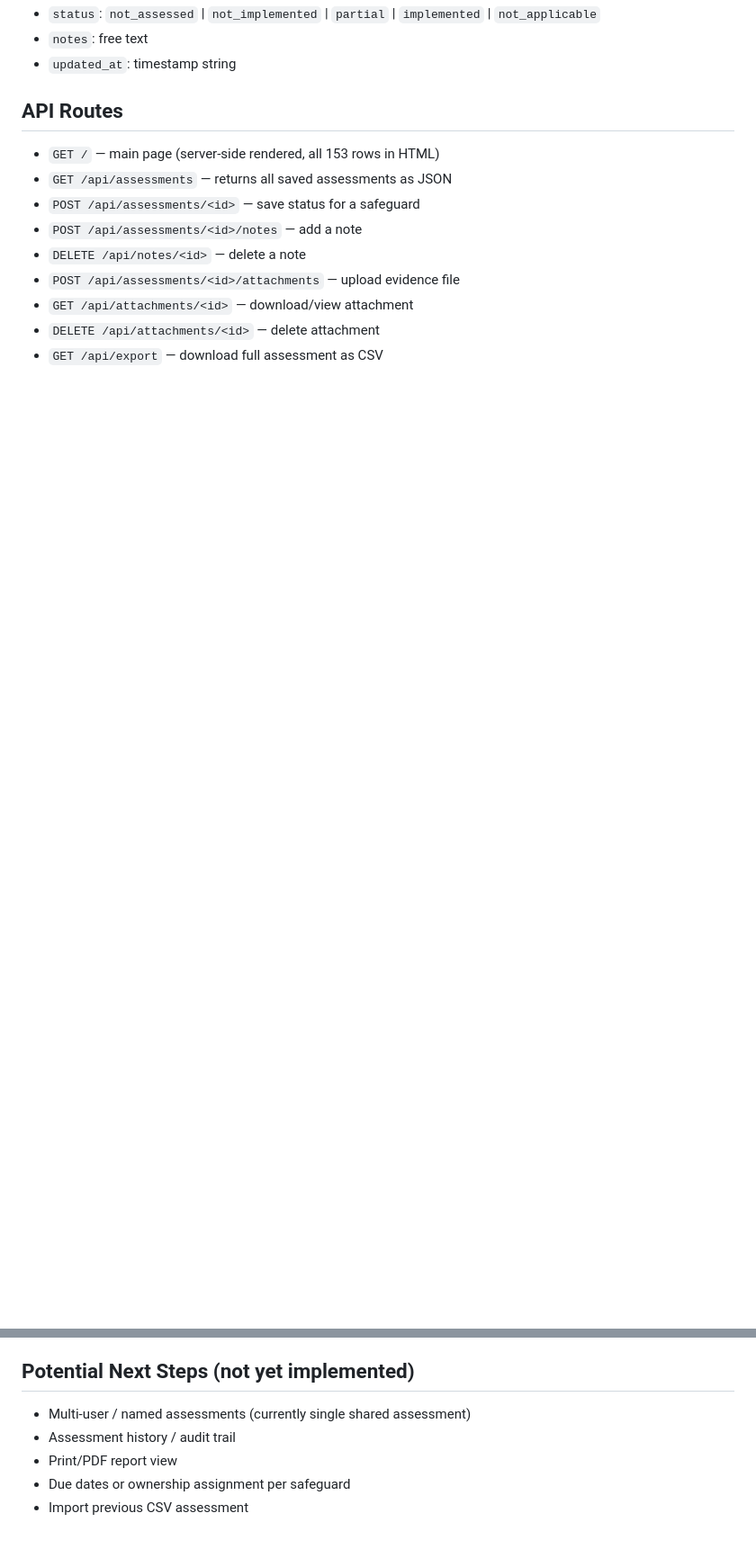
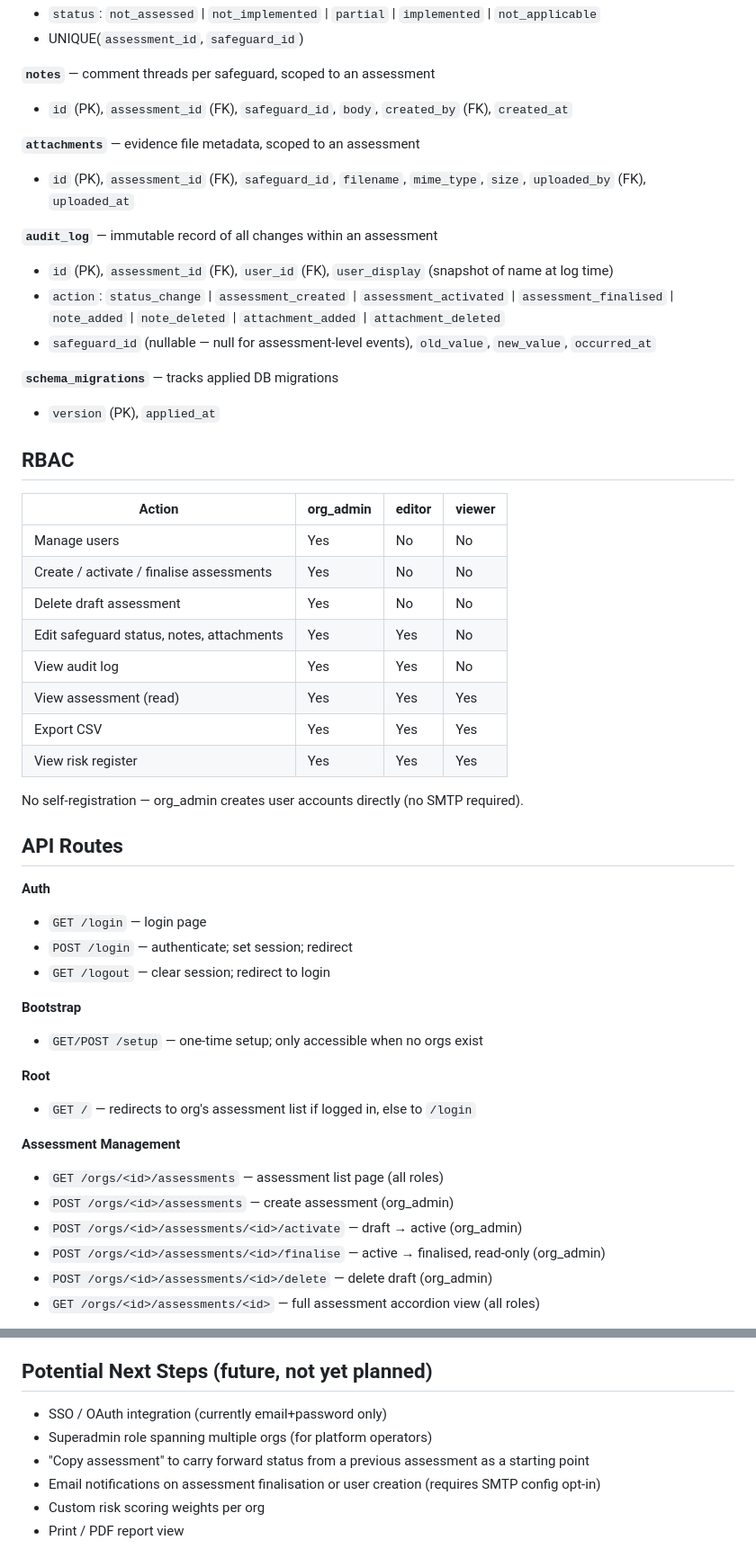
Before and after one commit to thefriendlymanual/libreVigilant, a Markdown page: project.md, 2 parts joined by grey strips. Shown at 90% size. GitHub-like rendering; blank space fills up the shorter version.

```diff
--- a/project.md
+++ b/project.md
@@ -42,14 +75,53 @@ python3 /tmp/get-pip.py --user --break-system-packages
 - `status`: `not_assessed` | `not_implemented` | `partial` | `implemented` | `not_applicable`
-- `notes`: free text
-- `updated_at`: timestamp string
+- UNIQUE(`assessment_id`, `safeguard_id`)
+
+**`notes`** — comment threads per safeguard, scoped to an assessment
+- `id` (PK), `assessment_id` (FK), `safeguard_id`, `body`, `created_by` (FK), `created_at`
+
+**`attachments`** — evidence file metadata, scoped to an assessment
+- `id` (PK), `assessment_id` (FK), `safeguard_id`, `filename`, `mime_type`, `size`, `uploaded_by` (FK), `uploaded_at`
+
+**`audit_log`** — immutable record of all changes within an assessment
+- `id` (PK), `assessment_id` (FK), `user_id` (FK), `user_display` (snapshot of name at log time)
+- `action`: `status_change` | `assessment_created` | `assessment_activated` | `assessment_finalised` | `note_added` | `note_deleted` | `attachment_added` | `attachment_deleted`
+- `safeguard_id` (nullable — null for assessment-level events), `old_value`, `new_value`, `occurred_at`
+
+**`schema_migrations`** — tracks applied DB migrations
+- `version` (PK), `applied_at`
+
+## RBAC
+
+| Action | org_admin | editor | viewer |
+|---|---|---|---|
+| Manage users | Yes | No | No |
+| Create / activate / finalise assessments | Yes | No | No |
+| Delete draft assessment | Yes | No | No |
+| Edit safeguard status, notes, attachments | Yes | Yes | No |
+| View audit log | Yes | Yes | No |
+| View assessment (read) | Yes | Yes | Yes |
+| Export CSV | Yes | Yes | Yes |
+| View risk register | Yes | Yes | Yes |
+
+No self-registration — org_admin creates user accounts directly (no SMTP required).
 
 ## API Routes
-- `GET /` — main page (server-side rendered, all 153 rows in HTML)
-- `GET /api/assessments` — returns all saved assessments as JSON
-- `POST /api/assessments/<id>` — save status for a safeguard
-- `POST /api/assessments/<id>/notes` — add a note
-- `DELETE /api/notes/<id>` — delete a note
-- `POST /api/assessments/<id>/attachments` — upload evidence file
-- `GET /api/attachments/<id>` — download/view attachment
-- `DELETE /api/attachments/<id>` — delete attachment
-- `GET /api/export` — download full assessment as CSV
+
+**Auth**
+- `GET /login` — login page
+- `POST /login` — authenticate; set session; redirect
+- `GET /logout` — clear session; redirect to login
+
+**Bootstrap**
+- `GET/POST /setup` — one-time setup; only accessible when no orgs exist
+
+**Root**
+- `GET /` — redirects to org's assessment list if logged in, else to `/login`
+
+**Assessment Management**
+- `GET /orgs/<id>/assessments` — assessment list page (all roles)
+- `POST /orgs/<id>/assessments` — create assessment (org_admin)
+- `POST /orgs/<id>/assessments/<id>/activate` — draft → active (org_admin)
+- `POST /orgs/<id>/assessments/<id>/finalise` — active → finalised, read-only (org_admin)
+- `POST /orgs/<id>/assessments/<id>/delete` — delete draft (org_admin)
+- `GET /orgs/<id>/assessments/<id>` — full assessment accordion view (all roles)
+
@@ -88,9 +196,11 @@ python3 /tmp/get-pip.py --user --break-system-packages
 - Light/dark mode works
 - App runs on 0.0.0.0:5000
 
-## Potential Next Steps (not yet implemented)
-- Multi-user / named assessments (currently single shared assessment)
-- Assessment history / audit trail
-- Print/PDF report view
-- Due dates or ownership assignment per safeguard
-- Import previous CSV assessment
+## Potential Next Steps (future, not yet planned)
+
+- SSO / OAuth integration (currently email+password only)
+- Superadmin role spanning multiple orgs (for platform operators)
+- "Copy assessment" to carry forward status from a previous assessment as a starting point
+- Email notifications on assessment finalisation or user creation (requires SMTP config opt-in)
+- Custom risk scoring weights per org
+- Print / PDF report view
```
Also changed, not shown: other parts of project.md (+94 -25 lines), CLAUDE.md (added, +51 -0 lines).
